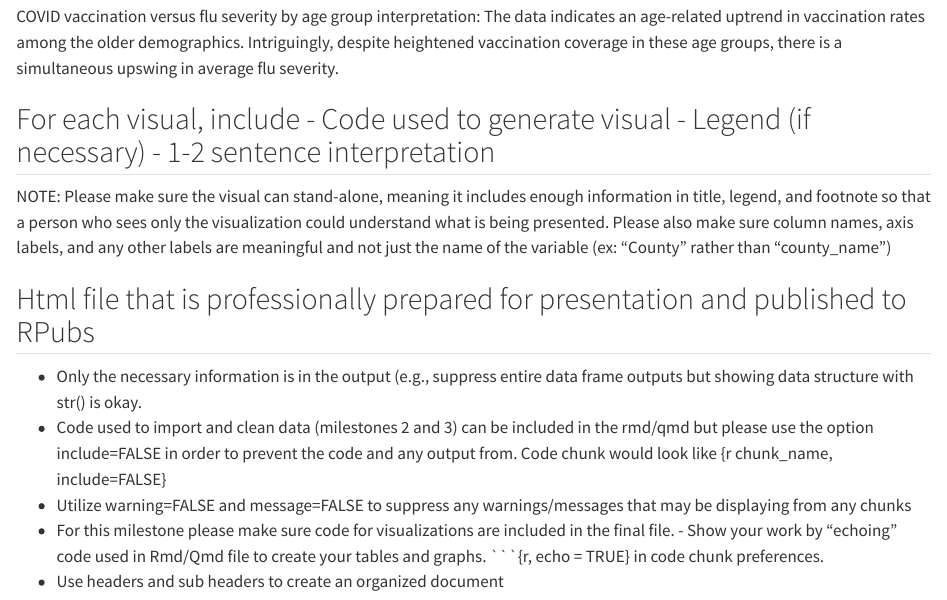
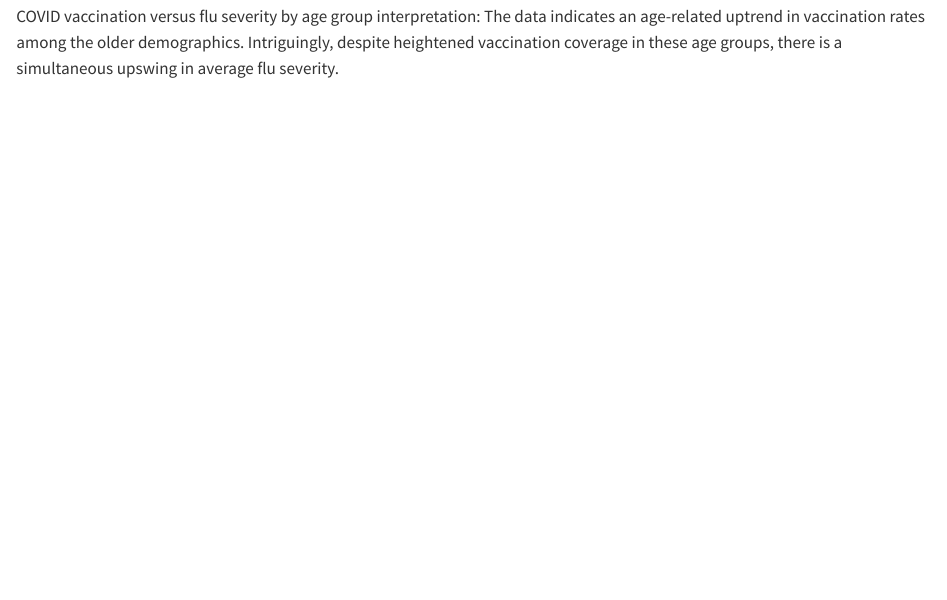
Before and after one commit to shirley-sui/PHW251-Group8-Project, a Quarto document (Project_Milestone_04.qmd): the page in a window 1100 px wide, from 5740 px down. Rendered offline with R 4.5, knitr and Pandoc in place of Quarto, with nearby package versions; code that draws random numbers runs with fixed seeds of ours; long lines of code are wrapped.

Commit message:
Deleted additional milestone instructions

````diff
--- a/Project_Milestone_04.qmd
+++ b/Project_Milestone_04.qmd
@@ -180,15 +180,3 @@ ggplot(data = age_group_vax_vs_flu_severity, aes(x = mean_vaccination_rate, y =
 ```
 
 COVID vaccination versus flu severity by age group interpretation: The data indicates an age-related uptrend in vaccination rates among the older demographics. Intriguingly, despite heightened vaccination coverage in these age groups, there is a simultaneous upswing in average flu severity.
-
-## For each visual, include - Code used to generate visual - Legend (if necessary) - 1-2 sentence interpretation
-
-NOTE: Please make sure the visual can stand-alone, meaning it includes enough information in title, legend, and footnote so that a person who sees only the visualization could understand what is being presented. Please also make sure column names, axis labels, and any other labels are meaningful and not just the name of the variable (ex: "County" rather than "county_name")
-
-## Html file that is professionally prepared for presentation and published to RPubs
-
--   Only the necessary information is in the output (e.g., suppress entire data frame outputs but showing data structure with str() is okay.
--   Code used to import and clean data (milestones 2 and 3) can be included in the rmd/qmd but please use the option include=FALSE in order to prevent the code and any output from. Code chunk would look like {r chunk_name, include=FALSE}
--   Utilize warning=FALSE and message=FALSE to suppress any warnings/messages that may be displaying from any chunks
--   For this milestone please make sure code for visualizations are included in the final file. - Show your work by "echoing" code used in Rmd/Qmd file to create your tables and graphs. \`\`\`{r, echo = TRUE} in code chunk preferences.
--   Use headers and sub headers to create an organized document
````
Also changed, not shown: Project_Milestone_04.html.
